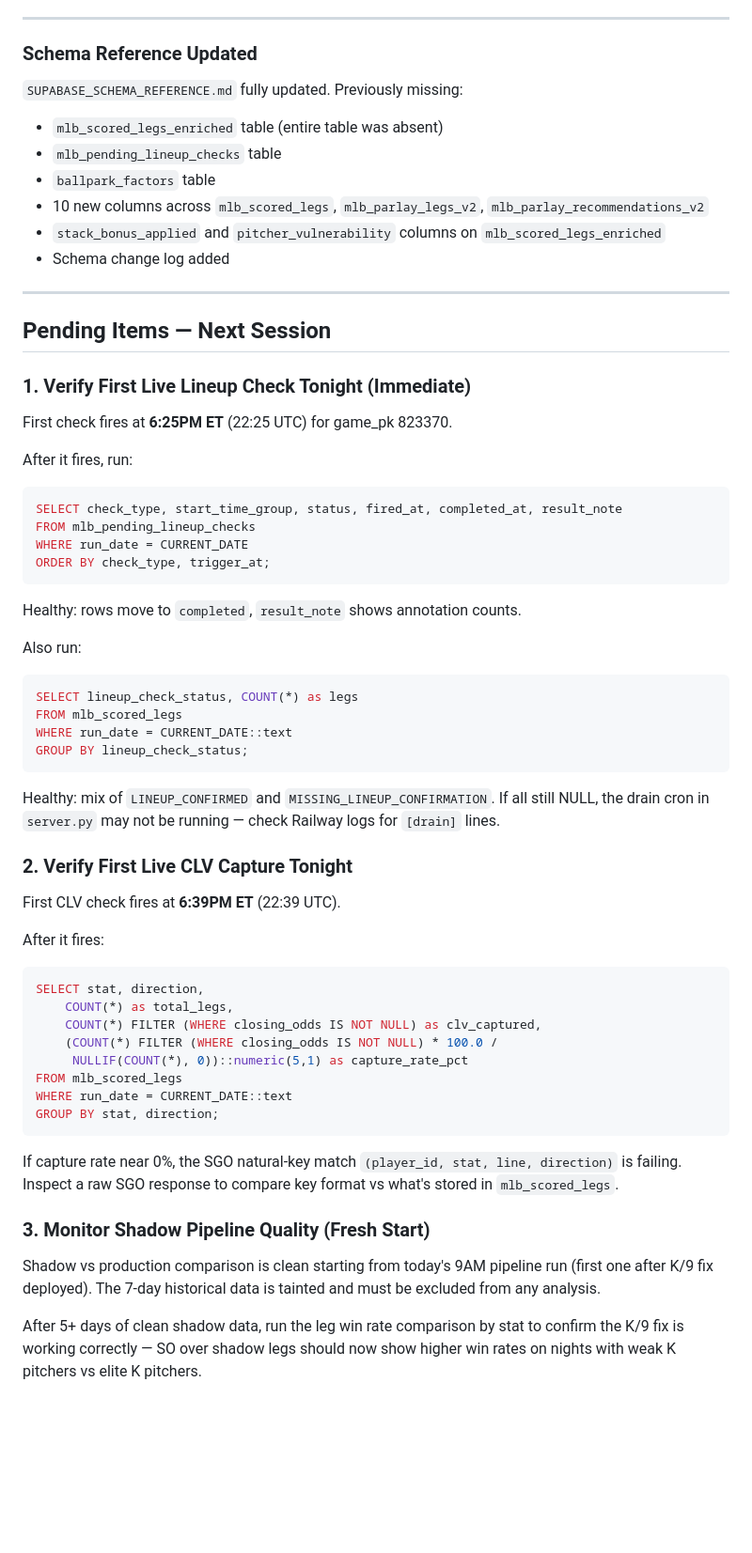
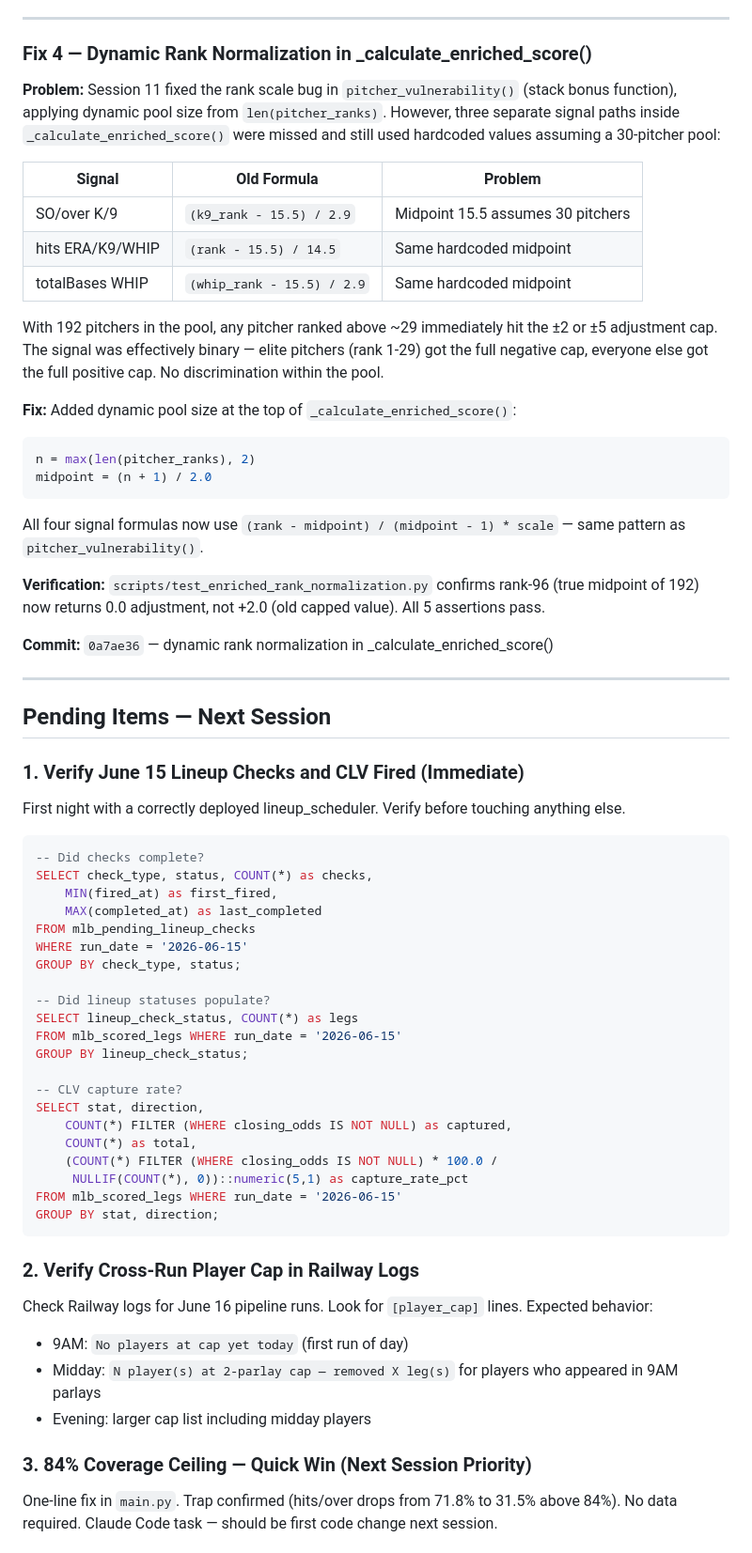
Before and after one commit to MrGweeod/mlb-agent, a Markdown page: docs/SESSION_HANDOFF.md, the part around one of its changes. Shown at 94% size. GitHub-like rendering; blank space fills up the shorter version.

````diff
--- a/docs/SESSION_HANDOFF.md
+++ b/docs/SESSION_HANDOFF.md
@@ -104,58 +106,66 @@ Verified production and shadow pipelines are correctly aligned. Full `main.py` r
 
 ---
 
-### Schema Reference Updated
-`SUPABASE_SCHEMA_REFERENCE.md` fully updated. Previously missing:
-- `mlb_scored_legs_enriched` table (entire table was absent)
-- `mlb_pending_lineup_checks` table
-- `ballpark_factors` table
-- 10 new columns across `mlb_scored_legs`, `mlb_parlay_legs_v2`, `mlb_parlay_recommendations_v2`
-- `stack_bonus_applied` and `pitcher_vulnerability` columns on `mlb_scored_legs_enriched`
-- Schema change log added
+### Fix 4 — Dynamic Rank Normalization in _calculate_enriched_score()
+
+**Problem:** Session 11 fixed the rank scale bug in `pitcher_vulnerability()` (stack bonus function), applying dynamic pool size from `len(pitcher_ranks)`. However, three separate signal paths inside `_calculate_enriched_score()` were missed and still used hardcoded values assuming a 30-pitcher pool:
+
+| Signal | Old Formula | Problem |
+|--------|-------------|---------|
+| SO/over K/9 | `(k9_rank - 15.5) / 2.9` | Midpoint 15.5 assumes 30 pitchers |
+| hits ERA/K9/WHIP | `(rank - 15.5) / 14.5` | Same hardcoded midpoint |
+| totalBases WHIP | `(whip_rank - 15.5) / 2.9` | Same hardcoded midpoint |
+
+With 192 pitchers in the pool, any pitcher ranked above ~29 immediately hit the ±2 or ±5 adjustment cap. The signal was effectively binary — elite pitchers (rank 1-29) got the full negative cap, everyone else got the full positive cap. No discrimination within the pool.
+
+**Fix:** Added dynamic pool size at the top of `_calculate_enriched_score()`:
+```python
+n = max(len(pitcher_ranks), 2)
+midpoint = (n + 1) / 2.0
+```
+All four signal formulas now use `(rank - midpoint) / (midpoint - 1) * scale` — same pattern as `pitcher_vulnerability()`.
+
+**Verification:** `scripts/test_enriched_rank_normalization.py` confirms rank-96 (true midpoint of 192) now returns 0.0 adjustment, not +2.0 (old capped value). All 5 assertions pass.
+
+**Commit:** `0a7ae36` — dynamic rank normalization in _calculate_enriched_score()
 
 ---
 
 ## Pending Items — Next Session
 
-### 1. Verify First Live Lineup Check Tonight (Immediate)
-First check fires at **6:25PM ET** (22:25 UTC) for game_pk 823370.
+### 1. Verify June 15 Lineup Checks and CLV Fired (Immediate)
+First night with a correctly deployed lineup_scheduler. Verify before touching anything else.
 
-After it fires, run:
 ```sql
-SELECT check_type, start_time_group, status, fired_at, completed_at, result_note
+-- Did checks complete?
+SELECT check_type, status, COUNT(*) as checks,
+    MIN(fired_at) as first_fired,
+    MAX(completed_at) as last_completed
 FROM mlb_pending_lineup_checks
-WHERE run_date = CURRENT_DATE
-ORDER BY check_type, trigger_at;
-```
-Healthy: rows move to `completed`, `result_note` shows annotation counts.
+WHERE run_date = '2026-06-15'
+GROUP BY check_type, status;
 
-Also run:
-```sql
+-- Did lineup statuses populate?
 SELECT lineup_check_status, COUNT(*) as legs
-FROM mlb_scored_legs
-WHERE run_date = CURRENT_DATE::text
+FROM mlb_scored_legs WHERE run_date = '2026-06-15'
 GROUP BY lineup_check_status;
-```
-Healthy: mix of `LINEUP_CONFIRMED` and `MISSING_LINEUP_CONFIRMATION`. If all still NULL, the drain cron in `server.py` may not be running — check Railway logs for `[drain]` lines.
 
-### 2. Verify First Live CLV Capture Tonight
-First CLV check fires at **6:39PM ET** (22:39 UTC).
-
-After it fires:
-```sql
+-- CLV capture rate?
 SELECT stat, direction,
-    COUNT(*) as total_legs,
-    COUNT(*) FILTER (WHERE closing_odds IS NOT NULL) as clv_captured,
+    COUNT(*) FILTER (WHERE closing_odds IS NOT NULL) as captured,
+    COUNT(*) as total,
     (COUNT(*) FILTER (WHERE closing_odds IS NOT NULL) * 100.0 /
      NULLIF(COUNT(*), 0))::numeric(5,1) as capture_rate_pct
-FROM mlb_scored_legs
-WHERE run_date = CURRENT_DATE::text
+FROM mlb_scored_legs WHERE run_date = '2026-06-15'
 GROUP BY stat, direction;
 ```
-If capture rate near 0%, the SGO natural-key match `(player_id, stat, line, direction)` is failing. Inspect a raw SGO response to compare key format vs what's stored in `mlb_scored_legs`.
 
-### 3. Monitor Shadow Pipeline Quality (Fresh Start)
-Shadow vs production comparison is clean starting from today's 9AM pipeline run (first one after K/9 fix deployed). The 7-day historical data is tainted and must be excluded from any analysis.
+### 2. Verify Cross-Run Player Cap in Railway Logs
+Check Railway logs for June 16 pipeline runs. Look for `[player_cap]` lines. Expected behavior:
+- 9AM: `No players at cap yet today` (first run of day)
+- Midday: `N player(s) at 2-parlay cap — removed X leg(s)` for players who appeared in 9AM parlays
+- Evening: larger cap list including midday players
 
-After 5+ days of clean shadow data, run the leg win rate comparison by stat to confirm the K/9 fix is working correctly — SO over shadow legs should now show higher win rates on nights with weak K pitchers vs elite K pitchers.
+### 3. 84% Coverage Ceiling — Quick Win (Next Session Priority)
+One-line fix in `main.py`. Trap confirmed (hits/over drops from 71.8% to 31.5% above 84%). No data required. Claude Code task — should be first code change next session.
 
````
Also changed, not shown: other parts of docs/SESSION_HANDOFF.md (+134 -141 lines).
